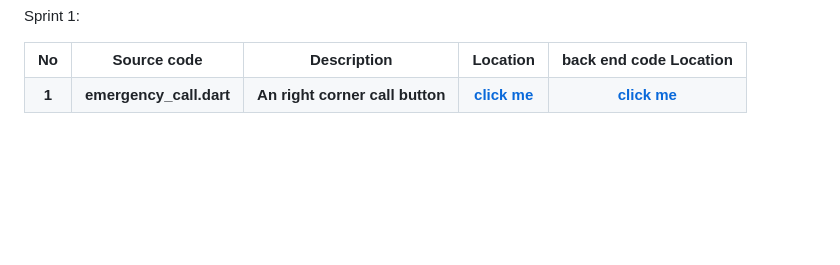
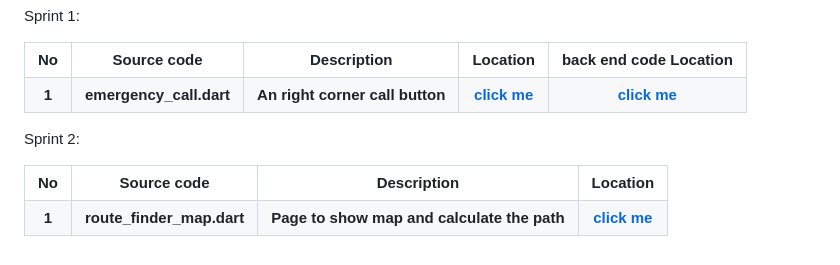
Before and after one commit to LinChongHui/PKU-APPOINTMENT-SYSTEM, a Markdown page: README.md, the part around the change. GitHub-like rendering; blank space fills up the shorter version.

```diff
--- a/README.md
+++ b/README.md
@@ -209,3 +209,20 @@ Sprint 1:
 <th><a href="lib/BackEnd/firebase_readPhoneNum.dart">click me</a>
 </tr>
 </table>
+
+Sprint 2:
+<table>
+<tr>
+<th> No
+<th> Source code
+<th> Description
+<th> Location
+</tr>
+
+<tr>
+<th> 1
+<th> route_finder_map.dart
+<th> Page to show map and calculate the path
+<th><a href="lib/route_finder_map.dart">click me</a>
+</tr>
+</table>
```
